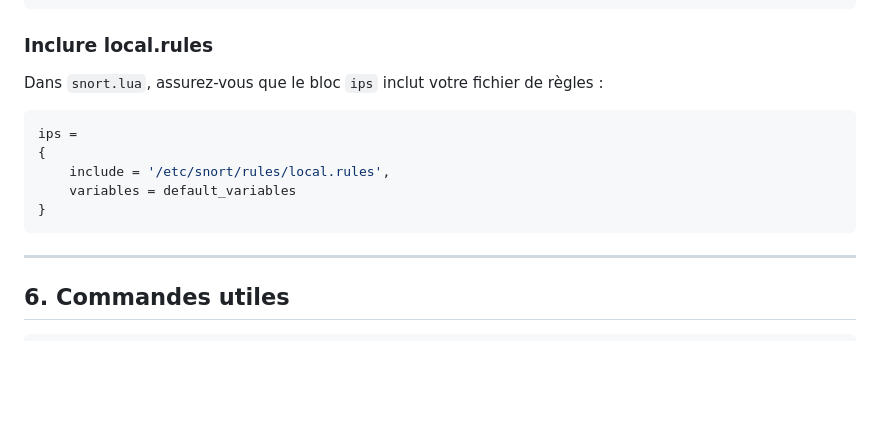
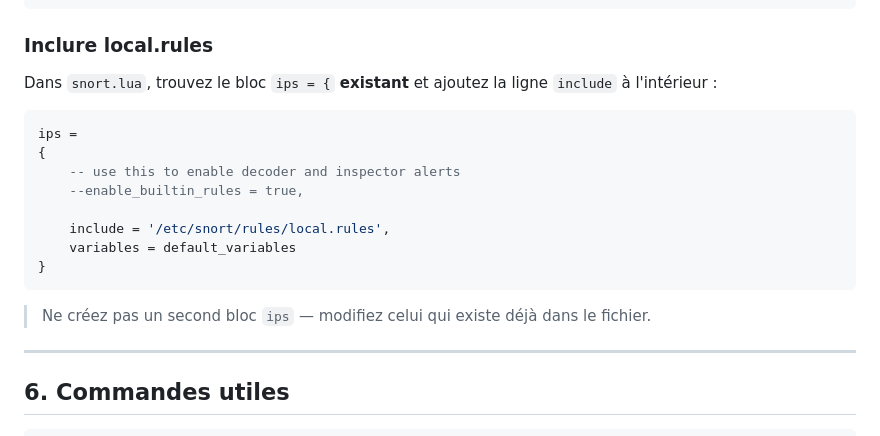
Before and after one commit to cayjee/OinkView, a Markdown page: INSTALL.md, the part around the change. Rendered like a GitHub page; blank space fills up the shorter version.

Commit message:
docs: clarify ips block modification — edit existing block, don't create new
Co-Authored-By: Claude Sonnet 4.6 <noreply@anthropic.com>

````diff
--- a/INSTALL.md
+++ b/INSTALL.md
@@ -102,15 +102,20 @@ alert_fast =
 
 ### Inclure local.rules
 
-Dans `snort.lua`, assurez-vous que le bloc `ips` inclut votre fichier de règles :
+Dans `snort.lua`, trouvez le bloc `ips = {` **existant** et ajoutez la ligne `include` à l'intérieur :
 
 ```lua
 ips =
 {
+    -- use this to enable decoder and inspector alerts
+    --enable_builtin_rules = true,
+
     include = '/etc/snort/rules/local.rules',
     variables = default_variables
 }
 ```
+
+> Ne créez pas un second bloc `ips` — modifiez celui qui existe déjà dans le fichier.
 
 ---
 
````
